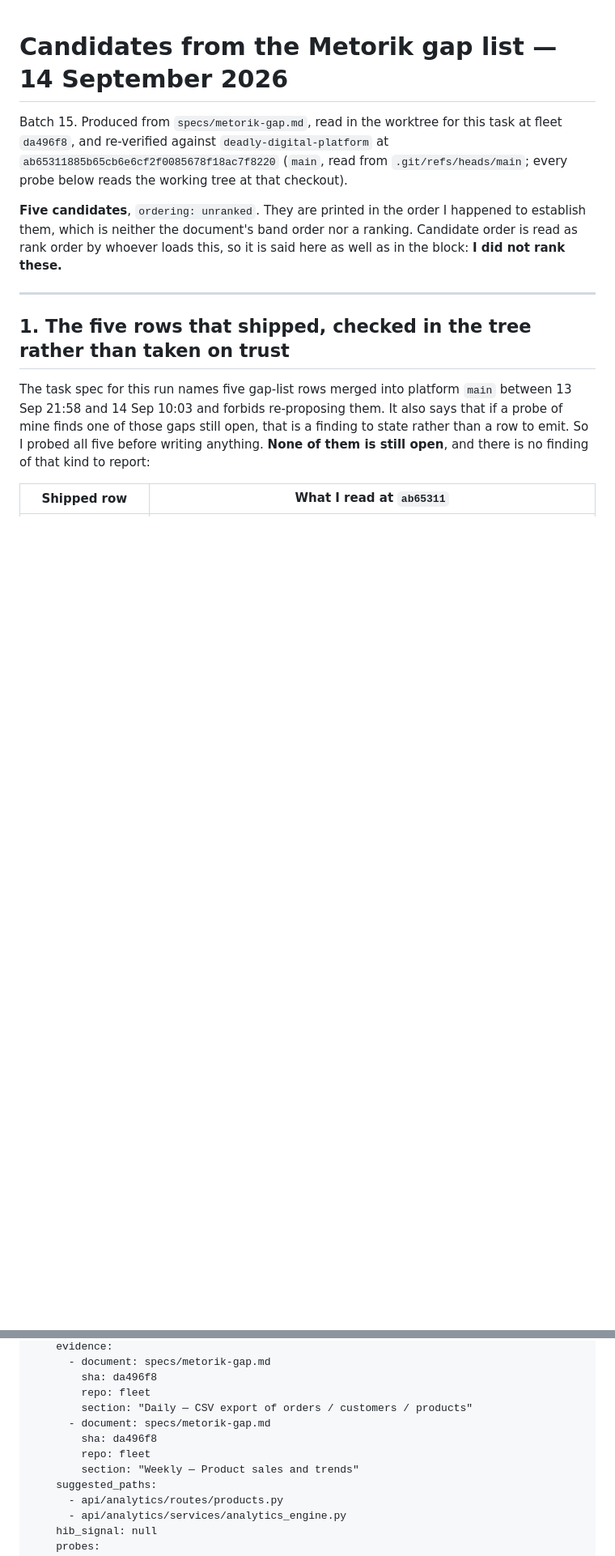
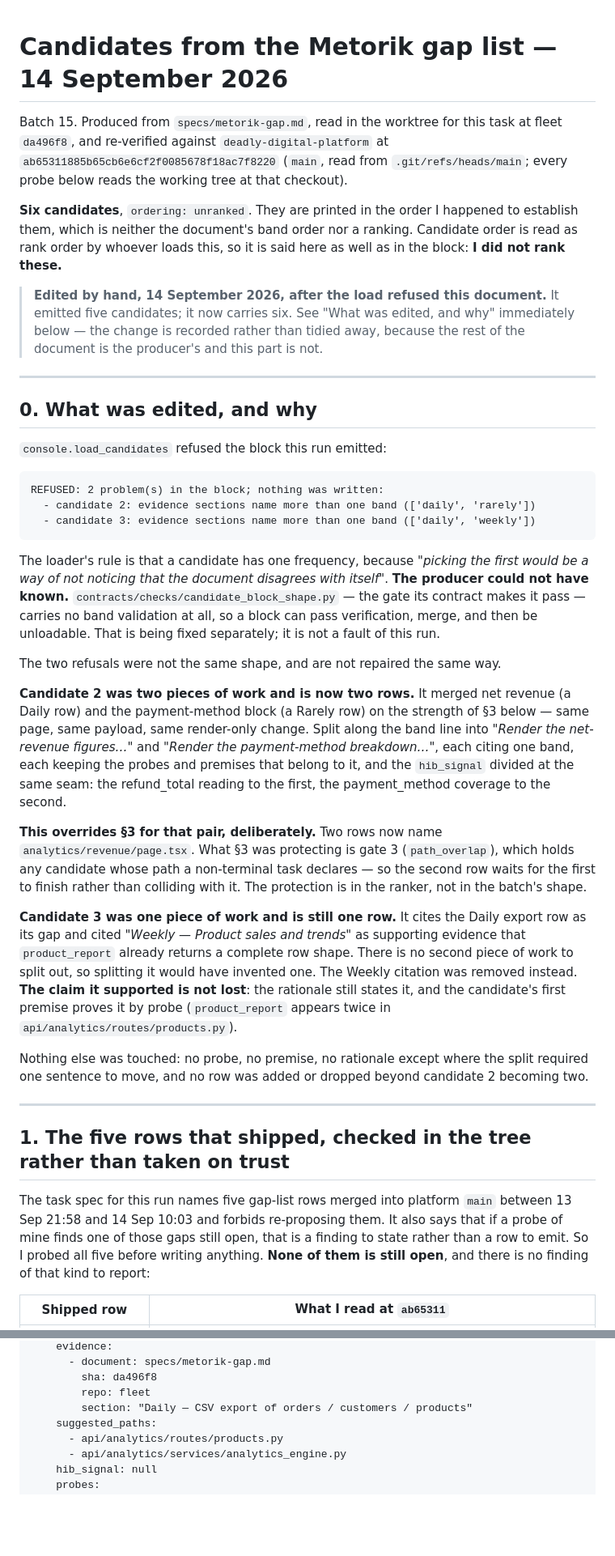
Before and after one commit to deadlydigital/fleet, a Markdown page: research/candidates-metorik-gap-2026-09-14.md, 2 parts joined by grey strips. Shown at 81% size. GitHub-like rendering; blank space fills up the shorter version.

```diff
--- a/research/candidates-metorik-gap-2026-09-14.md
+++ b/research/candidates-metorik-gap-2026-09-14.md
@@ -6,10 +6,60 @@ task at fleet `da496f8`, and re-verified against `deadly-digital-platform` at
 `.git/refs/heads/main`; every probe below reads the working tree at that
 checkout).
 
-**Five candidates**, `ordering: unranked`. They are printed in the order I
+**Six candidates**, `ordering: unranked`. They are printed in the order I
 happened to establish them, which is neither the document's band order nor a
 ranking. Candidate order is read as rank order by whoever loads this, so it is
 said here as well as in the block: **I did not rank these.**
+
+> **Edited by hand, 14 September 2026, after the load refused this document.**
+> It emitted five candidates; it now carries six. See "What was edited, and
+> why" immediately below — the change is recorded rather than tidied away,
+> because the rest of the document is the producer's and this part is not.
+
+---
+
+## 0. What was edited, and why
+
+`console.load_candidates` refused the block this run emitted:
+
+    REFUSED: 2 problem(s) in the block; nothing was written:
+      - candidate 2: evidence sections name more than one band (['daily', 'rarely'])
+      - candidate 3: evidence sections name more than one band (['daily', 'weekly'])
+
+The loader's rule is that a candidate has one frequency, because *"picking the
+first would be a way of not noticing that the document disagrees with itself"*.
+**The producer could not have known.** `contracts/checks/candidate_block_shape.py`
+— the gate its contract makes it pass — carries no band validation at all, so a
+block can pass verification, merge, and then be unloadable. That is being fixed
+separately; it is not a fault of this run.
+
+The two refusals were not the same shape, and are not repaired the same way.
+
+**Candidate 2 was two pieces of work and is now two rows.** It merged net
+revenue (a Daily row) and the payment-method block (a Rarely row) on the
+strength of §3 below — same page, same payload, same render-only change. Split
+along the band line into *"Render the net-revenue figures…"* and *"Render the
+payment-method breakdown…"*, each citing one band, each keeping the probes and
+premises that belong to it, and the `hib_signal` divided at the same seam: the
+refund_total reading to the first, the payment_method coverage to the second.
+
+**This overrides §3 for that pair, deliberately.** Two rows now name
+`analytics/revenue/page.tsx`. What §3 was protecting is gate 3 (`path_overlap`),
+which holds any candidate whose path a non-terminal task declares — so the
+second row waits for the first to finish rather than colliding with it. The
+protection is in the ranker, not in the batch's shape.
+
+**Candidate 3 was one piece of work and is still one row.** It cites the Daily
+export row as its gap and cited *"Weekly — Product sales and trends"* as
+supporting evidence that `product_report` already returns a complete row shape.
+There is no second piece of work to split out, so splitting it would have
+invented one. The Weekly citation was removed instead. **The claim it supported
+is not lost**: the rationale still states it, and the candidate's first premise
+proves it by probe (`product_report` appears twice in `api/analytics/routes/products.py`).
+
+Nothing else was touched: no probe, no premise, no rationale except where the
+split required one sentence to move, and no row was added or dropped beyond
+candidate 2 becoming two.
 
 ---
 
@@ -552,10 +641,6 @@ candidates:
         sha: da496f8
         repo: fleet
         section: "Daily — CSV export of orders / customers / products"
-      - document: specs/metorik-gap.md
-        sha: da496f8
-        repo: fleet
-        section: "Weekly — Product sales and trends"
     suggested_paths:
       - api/analytics/routes/products.py
       - api/analytics/services/analytics_engine.py
```
Also changed, not shown: other parts of research/candidates-metorik-gap-2026-09-14.md (+99 -54 lines).
